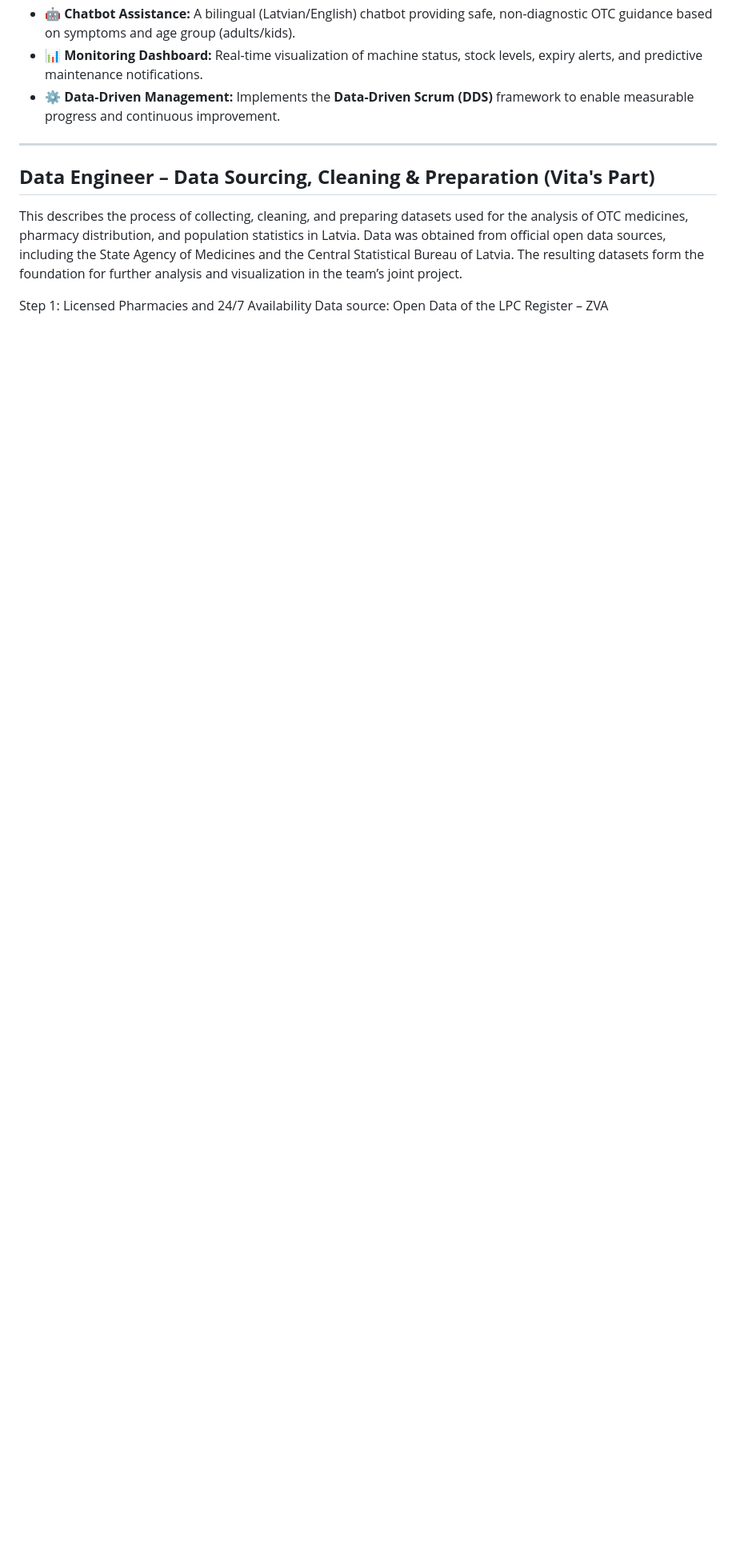
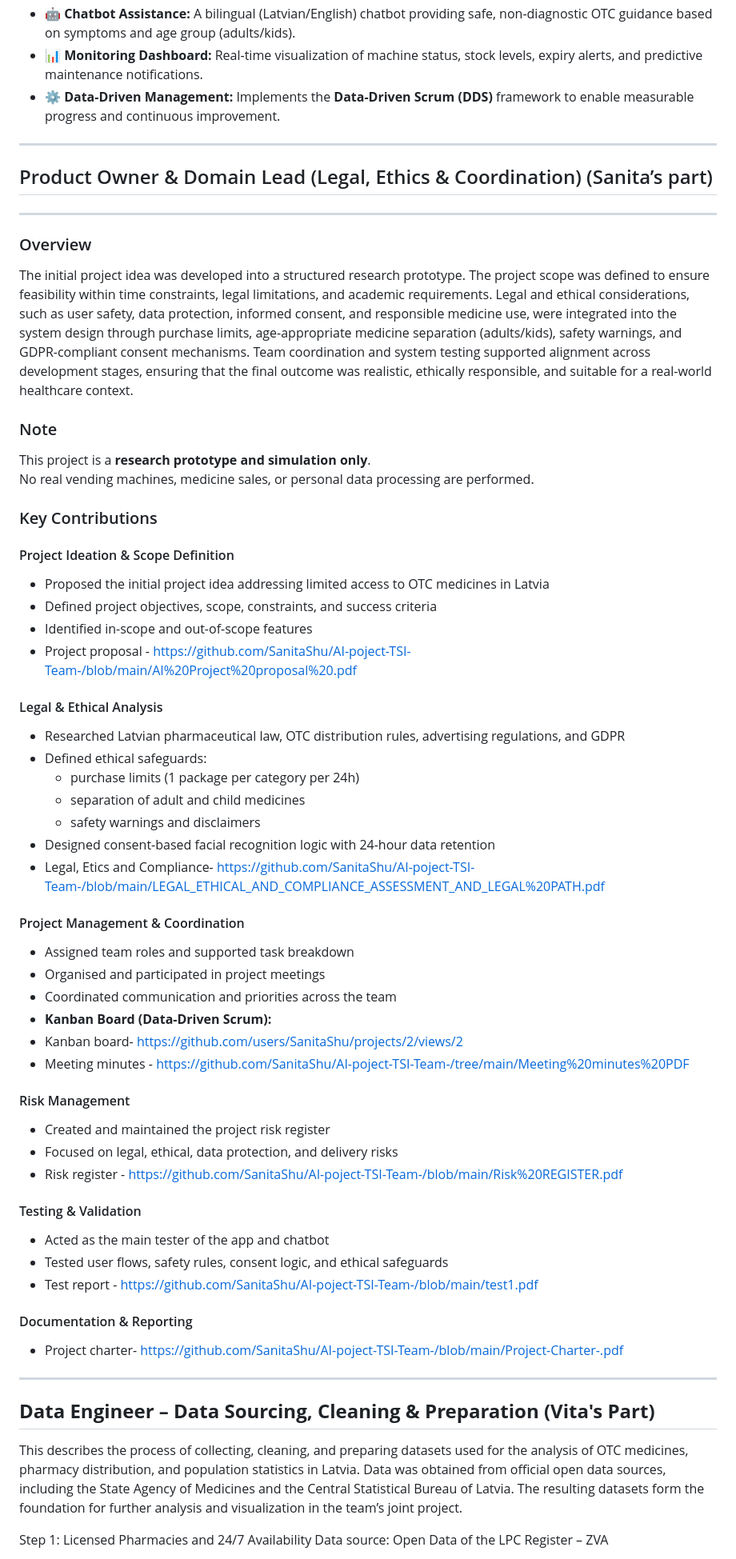
Before and after one commit to SanitaShu/AI-poject-TSI-Team-, a Markdown page: README.md, the part around the change. Shown at 80% size. Rendered like a GitHub page; blank space fills up the shorter version.

```diff
--- a/README.md
+++ b/README.md
@@ -32,6 +32,63 @@ The goal is to improve **healthcare accessibility**, **reduce medicine waste**,
 - ⚙️ **Data-Driven Management:** Implements the **Data-Driven Scrum (DDS)** framework to enable measurable progress and continuous improvement.
 
 ---
+## Product Owner & Domain Lead (Legal, Ethics & Coordination) (Sanita’s part)
+
+---
+
+### Overview
+
+The initial project idea was developed into a structured research prototype. The project scope was defined to ensure feasibility within time constraints, legal limitations, and academic requirements. Legal and ethical considerations, such as user safety, data protection, informed consent, and responsible medicine use, were integrated into the system design through purchase limits, age-appropriate medicine separation (adults/kids), safety warnings, and GDPR-compliant consent mechanisms. Team coordination and system testing supported alignment across development stages, ensuring that the final outcome was realistic, ethically responsible, and suitable for a real-world healthcare context.
+
+
+### Note
+
+This project is a **research prototype and simulation only**.
+No real vending machines, medicine sales, or personal data processing are performed.
+
+
+### Key Contributions
+
+#### Project Ideation & Scope Definition
+- Proposed the initial project idea addressing limited access to OTC medicines in Latvia
+- Defined project objectives, scope, constraints, and success criteria
+- Identified in-scope and out-of-scope features
+- Project proposal - https://github.com/SanitaShu/AI-poject-TSI-Team-/blob/main/AI%20Project%20proposal%20.pdf
+
+
+#### Legal & Ethical Analysis
+- Researched Latvian pharmaceutical law, OTC distribution rules, advertising regulations, and GDPR
+- Defined ethical safeguards:
+  - purchase limits (1 package per category per 24h)
+  - separation of adult and child medicines
+  - safety warnings and disclaimers
+- Designed consent-based facial recognition logic with 24-hour data retention
+-  Legal, Etics and Compliance- https://github.com/SanitaShu/AI-poject-TSI-Team-/blob/main/LEGAL_ETHICAL_AND_COMPLIANCE_ASSESSMENT_AND_LEGAL%20PATH.pdf
+
+
+#### Project Management & Coordination
+- Assigned team roles and supported task breakdown
+- Organised and participated in project meetings
+- Coordinated communication and priorities across the team
+-  **Kanban Board (Data-Driven Scrum):**
+- Kanban board- https://github.com/users/SanitaShu/projects/2/views/2
+- Meeting minutes - https://github.com/SanitaShu/AI-poject-TSI-Team-/tree/main/Meeting%20minutes%20PDF
+
+#### Risk Management
+- Created and maintained the project risk register
+- Focused on legal, ethical, data protection, and delivery risks
+- Risk register - https://github.com/SanitaShu/AI-poject-TSI-Team-/blob/main/Risk%20REGISTER.pdf
+
+#### Testing & Validation
+- Acted as the main tester of the app and chatbot
+- Tested user flows, safety rules, consent logic, and ethical safeguards
+- Test report - https://github.com/SanitaShu/AI-poject-TSI-Team-/blob/main/test1.pdf
+
+#### Documentation & Reporting
+- Project charter- https://github.com/SanitaShu/AI-poject-TSI-Team-/blob/main/Project-Charter-.pdf
+
+---
+
 ## **Data Engineer – Data Sourcing, Cleaning & Preparation (Vita's Part)**
 This describes the process of collecting, cleaning, and preparing datasets used for the analysis of OTC medicines, pharmacy distribution, and population statistics in Latvia. Data was obtained from official open data sources, including the State Agency of Medicines and the Central Statistical Bureau of Latvia. The resulting datasets form the foundation for further analysis and visualization in the team’s joint project.
 
```
